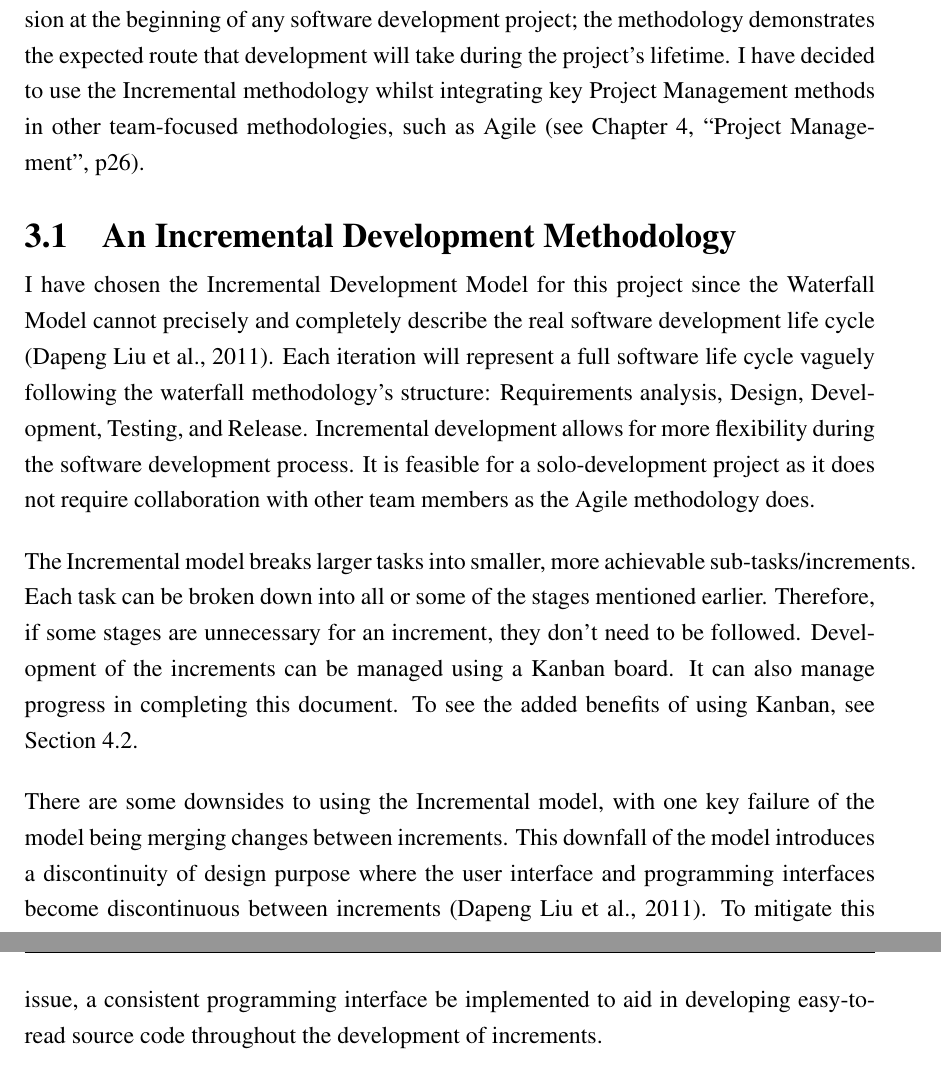
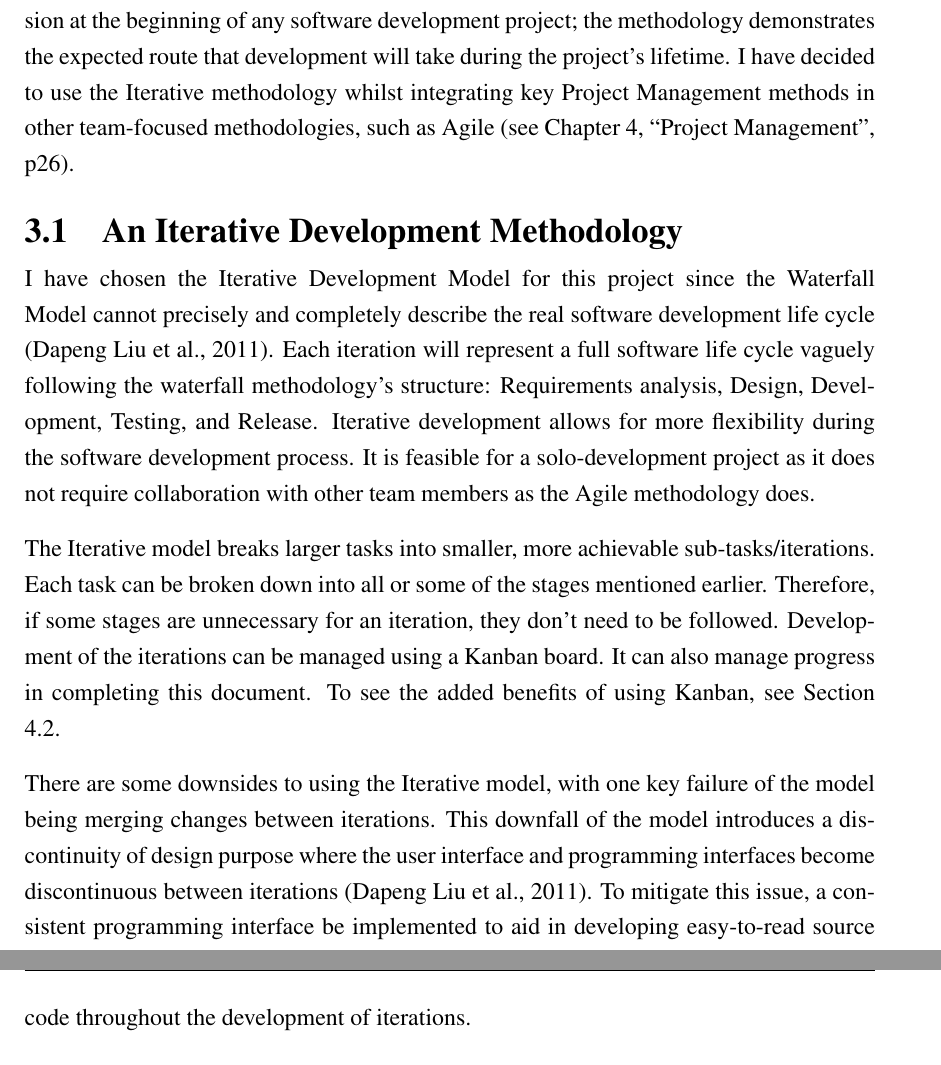
Before and after one commit to jaketbailey/final-year-project-latex, a LaTeX thesis (01-main.tex, which reads 04-methodology.tex): two parts of pages 24 and 25 of 90, joined at a grey line, cut so that both start at the same text. Compiled offline with pdfLaTeX.

Commit message:
methodology updates

```diff
--- a/04-methodology.tex
+++ b/04-methodology.tex
@@ -1,14 +1,14 @@
 \chapter{Methodology}
 \label{chap:methodology}
 
-Choosing which Software Development Life Cycle (SDLC) methodology is a key decision at the beginning of any software development project; the methodology demonstrates the expected route that development will take during the project's lifetime. I have decided to use the Incremental methodology whilst integrating key Project Management methods in other team-focused methodologies, such as Agile \see{chap:pm}.
+Choosing which Software Development Life Cycle (SDLC) methodology is a key decision at the beginning of any software development project; the methodology demonstrates the expected route that development will take during the project's lifetime. I have decided to use the Iterative methodology whilst integrating key Project Management methods in other team-focused methodologies, such as Agile \see{chap:pm}.
 
-\section{An Incremental Development Methodology}
+\section{An Iterative Development Methodology}
 \label{methodology:chosen}
 
-I have chosen the Incremental Development Model for this project since the Waterfall Model cannot precisely and completely describe the real software development life cycle (\cite{dapeng_liu_case_2011}).
-Each iteration will represent a full software life cycle vaguely following the waterfall methodology's structure: Requirements analysis, Design, Development, Testing, and Release. Incremental development allows for more flexibility during the software development process. It is feasible for a solo-development project as it does not require collaboration with other team members as the Agile methodology does.
+I have chosen the Iterative Development Model for this project since the Waterfall Model cannot precisely and completely describe the real software development life cycle (\cite{dapeng_liu_case_2011}).
+Each iteration will represent a full software life cycle vaguely following the waterfall methodology's structure: Requirements analysis, Design, Development, Testing, and Release. Iterative development allows for more flexibility during the software development process. It is feasible for a solo-development project as it does not require collaboration with other team members as the Agile methodology does.
 
-The Incremental model breaks larger tasks into smaller, more achievable sub-tasks/increments. Each task can be broken down into all or some of the stages mentioned earlier. Therefore, if some stages are unnecessary for an increment, they don't need to be followed. Development of the increments can be managed using a Kanban board. It can also manage progress in completing this document. To see the added benefits of using Kanban, see Section 4.2.
+The Iterative model breaks larger tasks into smaller, more achievable sub-tasks/iterations. Each task can be broken down into all or some of the stages mentioned earlier. Therefore, if some stages are unnecessary for an iteration, they don't need to be followed. Development of the iterations can be managed using a Kanban board. It can also manage progress in completing this document. To see the added benefits of using Kanban, see Section 4.2.
 
-There are some downsides to using the Incremental model, with one key failure of the model being merging changes between increments. This downfall of the model introduces a discontinuity of design purpose where the user interface and programming interfaces become discontinuous between increments (\cite{dapeng_liu_case_2011}). To mitigate this issue, a consistent programming interface be implemented to aid in developing easy-to-read source code throughout the development of increments.
+There are some downsides to using the Iterative model, with one key failure of the model being merging changes between iterations. This downfall of the model introduces a discontinuity of design purpose where the user interface and programming interfaces become discontinuous between iterations (\cite{dapeng_liu_case_2011}). To mitigate this issue, a consistent programming interface be implemented to aid in developing easy-to-read source code throughout the development of iterations.
```
Also changed, not shown: 13 other files.
